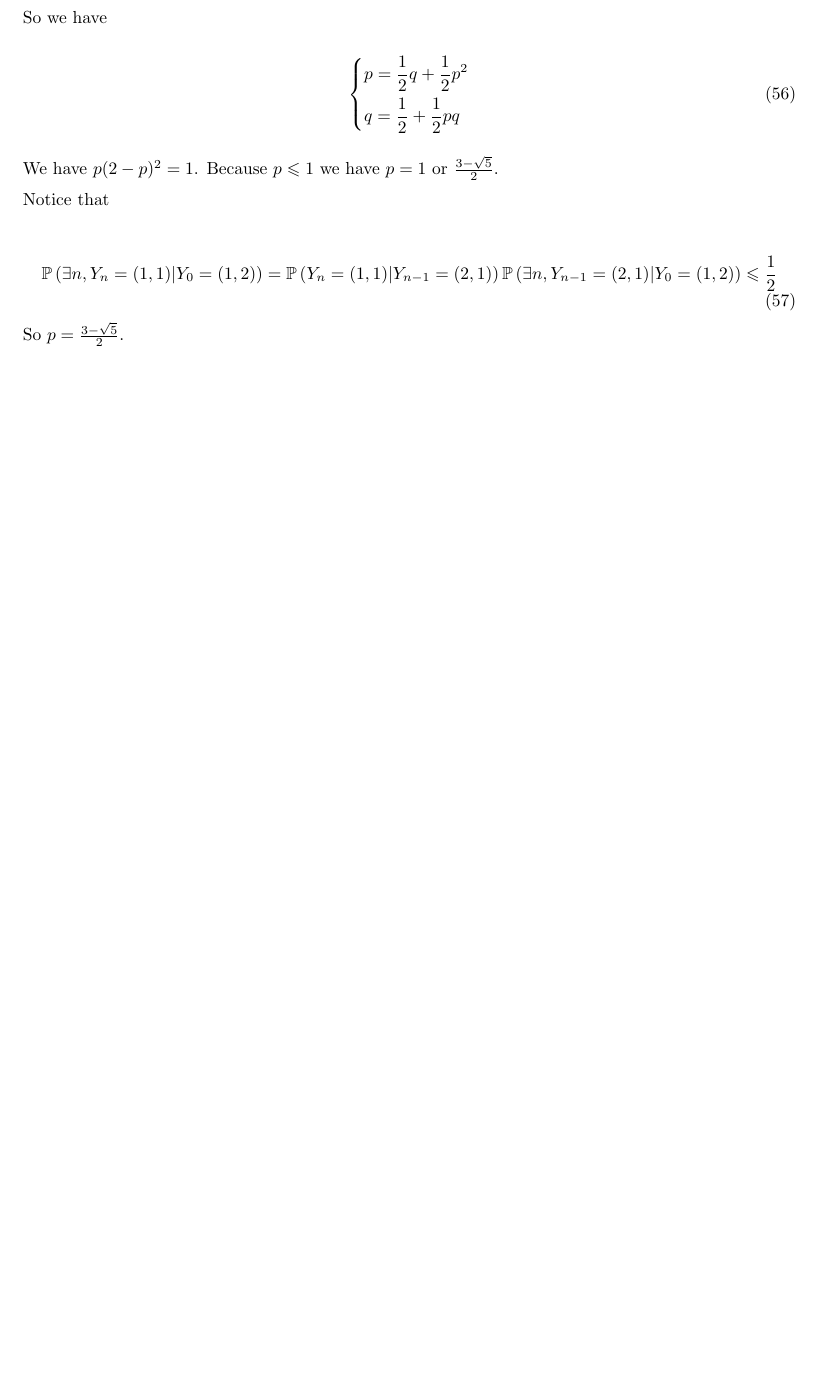
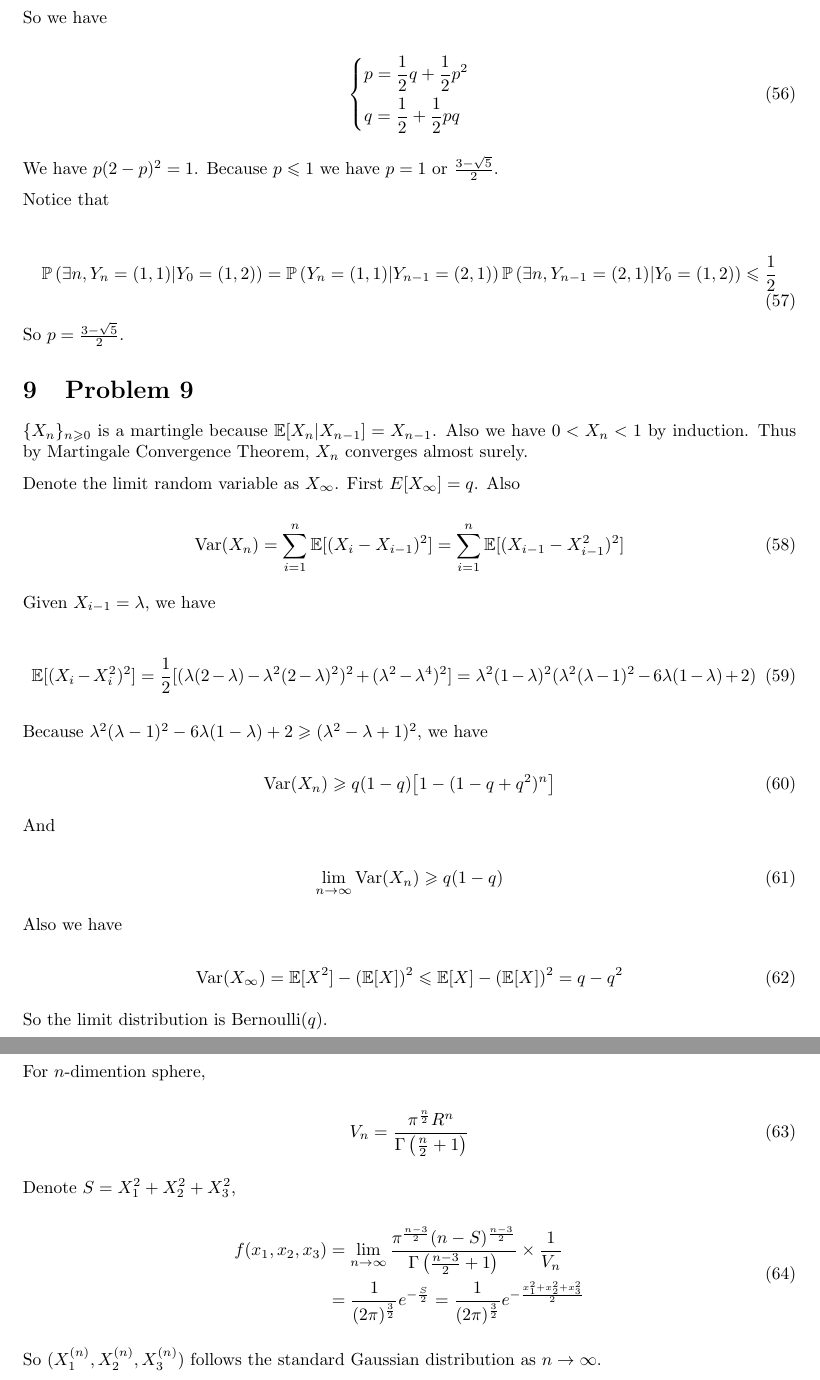
Before and after one commit to hanmochen/Probability-Theory-2020-Autumn, a LaTeX problem sheet (HW7&8/HW7.tex): part of page 13 of 13 before the commit and two parts of pages 13 and 14 of 14 after it, the two joined at a grey line, cut so that both start at the same text, the shorter picture padded with empty space. Compiled offline with pdfLaTeX.

Commit message:
Updated to HW7.10

```diff
--- a/HW7&8/HW7.tex
+++ b/HW7&8/HW7.tex
@@ -687,6 +687,61 @@ Notice that
 
 So $p = \frac{3-\sqrt{5}}{2}$.
 
+\section{Problem 9}
+
+$\{X_n\}_{n\geqslant 0 }$ is a martingle because $\E[X_n|X_{n-1}] = X_{n-1}$. Also we have $0< X_n < 1$ by induction. Thus by Martingale Convergence Theorem, $X_n$ converges almost surely.
+
+Denote the limit random variable as $X_{\infty}$. First $E[X_{\infty}] = q$. Also
+
+\begin{equation}
+    \Var(X_n) = \sum_{i=1}^n \E[(X_{i}-X_{i-1})^2] = \sum_{i=1}^n \E[(X_{i-1}-X_{i-1}^2)^2]
+\end{equation}
+
+Given $X_{i-1} = \lambda$, we have
+
+\begin{equation}
+    \E[(X_{i}-X_{i}^2)^2] = \frac{1}{2} [(\lambda(2-\lambda)-\lambda^2(2-\lambda)^2)^2 +(\lambda^2-\lambda^4)^2] = \lambda^2 (1-\lambda)^2 (\lambda^2(\lambda-1)^2 - 6\lambda(1-\lambda) +2 )
+\end{equation}
+
+Because $\lambda^2(\lambda-1)^2 - 6\lambda(1-\lambda) +2 \geqslant (\lambda^2 - \lambda+1)^2$, we have
+
+\begin{equation}
+    \Var(X_n) \geqslant q(1-q) \big[1-(1-q+q^2)^n\big]
+\end{equation}
+
+And
+
+\begin{equation}
+    \lim_{n\to \infty} \Var(X_n) \geqslant q(1-q)
+\end{equation}
+
+Also we have
+
+\begin{equation}
+    \Var(X_{\infty}) = \E[X^2] - (\E[X])^2  \leqslant \E[X] - (\E[X])^2 = q-q^2
+\end{equation}
+
+So the limit distribution is Bernoulli$(q)$.
+
+\section{Problem 10}
+
+For $n$-dimention sphere,
+
+\begin{equation}
+    V_{n}=\frac{\pi^{\frac{n}{2}} R^{n}}{\Gamma\left(\frac{n}{2}+1\right)}
+\end{equation}
+
+Denote $S=X_1^2+X_2^2+X_3^2$,
+
+\begin{equation}
+    \begin{aligned}
+        f(x_1,x_2,x_3) &= \lim_{n \to \infty} \frac{\pi^{\frac{n-3}{2}} (n-S)^{\frac{n-3}{2}}}{\Gamma\left(\frac{n-3}{2}+1\right)} \times \frac{1}{V_n} \\
+        & = \frac{1}{(2\pi)^{\frac{3}{2}}} e^{-\frac{S}{2}} = \frac{1}{(2\pi)^{\frac{3}{2}}} e^{-\frac{x_1^2+x_2^2+x_3^2}{2}}
+    \end{aligned}
+\end{equation}
+
+
+So $(X_1^{(n)},X_2^{(n)},X_3^{(n)})$ follows the standard Gaussian distribution as $n\to \infty$.
 
 % Denote $S_k = \s
 % Denote $S_k = \sum_{i=0}^k Y_i$ and $S_0 = 0$
```
Also changed, not shown: HW7&8/HW7.pdf, HW7&8/HW7.tex (2 more changed lines), 6 other files.
